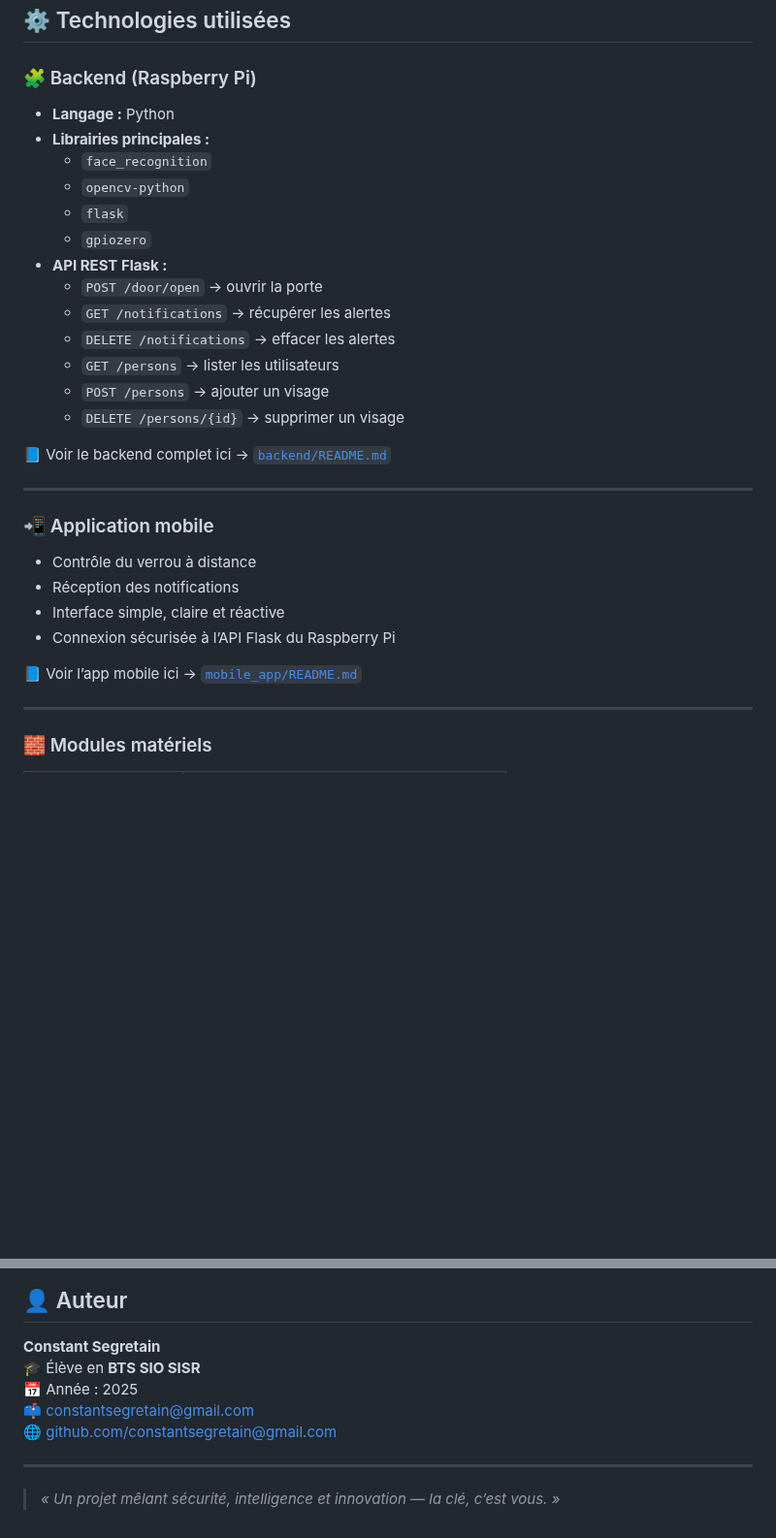
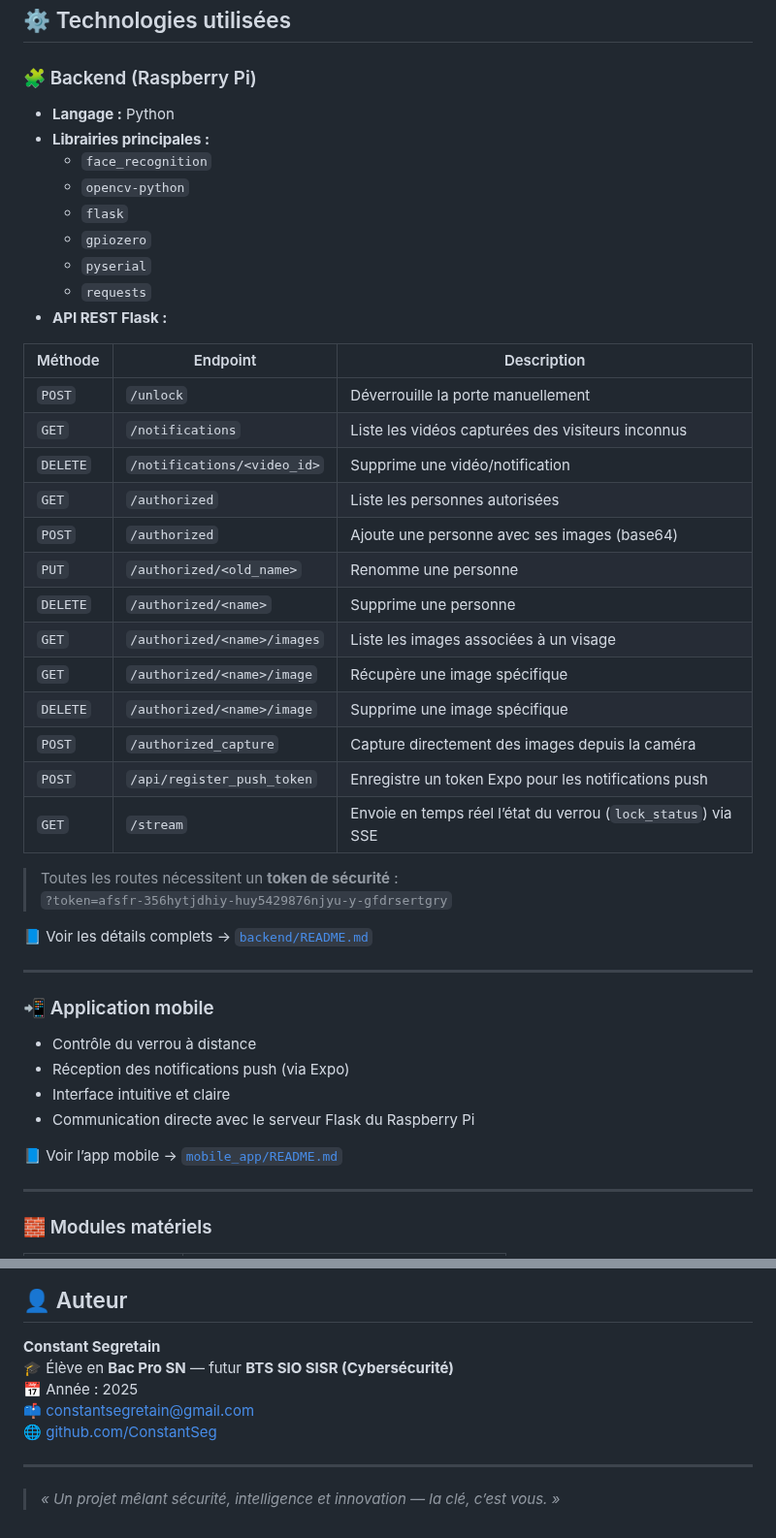
Before and after one commit to constantseg/FaciLock, a Markdown page: README.md, 2 parts joined by grey strips. Shown at 97% size. Rendered like a GitHub page; blank space fills up the shorter version.

```diff
--- a/README.md
+++ b/README.md
@@ -56,31 +56,48 @@
 ## ⚙️ Technologies utilisées
 
 ### 🧩 Backend (Raspberry Pi)
+
 - **Langage :** Python
 - **Librairies principales :**
   - `face_recognition`
   - `opencv-python`
   - `flask`
   - `gpiozero`
+  - `pyserial`
+  - `requests`
 - **API REST Flask :**
-  - `POST /door/open` → ouvrir la porte
-  - `GET /notifications` → récupérer les alertes
-  - `DELETE /notifications` → effacer les alertes
-  - `GET /persons` → lister les utilisateurs
-  - `POST /persons` → ajouter un visage
-  - `DELETE /persons/{id}` → supprimer un visage
 
-📘 Voir le backend complet ici → [`backend/README.md`](backend/README.md)
+| Méthode | Endpoint | Description |
+|----------|-----------|-------------|
+| `POST` | `/unlock` | Déverrouille la porte manuellement |
+| `GET` | `/notifications` | Liste les vidéos capturées des visiteurs inconnus |
+| `DELETE` | `/notifications/<video_id>` | Supprime une vidéo/notification |
+| `GET` | `/authorized` | Liste les personnes autorisées |
+| `POST` | `/authorized` | Ajoute une personne avec ses images (base64) |
+| `PUT` | `/authorized/<old_name>` | Renomme une personne |
+| `DELETE` | `/authorized/<name>` | Supprime une personne |
+| `GET` | `/authorized/<name>/images` | Liste les images associées à un visage |
+| `GET` | `/authorized/<name>/image` | Récupère une image spécifique |
+| `DELETE` | `/authorized/<name>/image` | Supprime une image spécifique |
+| `POST` | `/authorized_capture` | Capture directement des images depuis la caméra |
+| `POST` | `/api/register_push_token` | Enregistre un token Expo pour les notifications push |
+| `GET` | `/stream` | Envoie en temps réel l’état du verrou (`lock_status`) via SSE |
+
+> Toutes les routes nécessitent un **token de sécurité** :
+> `?token=afsfr-356hytjdhiy-huy5429876njyu-y-gfdrsertgry`
+
+📘 Voir les détails complets → [`backend/README.md`](backend/README.md)
 
 ---
 
 ### 📲 Application mobile
+
 - Contrôle du verrou à distance
-- Réception des notifications
-- Interface simple, claire et réactive
-- Connexion sécurisée à l’API Flask du Raspberry Pi
+- Réception des notifications push (via Expo)
+- Interface intuitive et claire
+- Communication directe avec le serveur Flask du Raspberry Pi
 
-📘 Voir l’app mobile ici → [`mobile_app/README.md`](mobile_app/README.md)
+📘 Voir l’app mobile → [`mobile_app/README.md`](mobile_app/README.md)
 
 ---
 
@@ -129,10 +146,10 @@ FaciLock/
 ## 👤 Auteur
 
 **Constant Segretain**
-🎓 Élève en **BTS SIO SISR**
+🎓 Élève en **Bac Pro SN** — futur **BTS SIO SISR (Cybersécurité)**
 📅 Année : 2025
 📫 [constantsegretain@gmail.com](mailto:constantsegretain@gmail.com)
-🌐 [github.com/constantsegretain@gmail.com](https://github.com/constantsegretain@gmail.com)
+🌐 [github.com/ConstantSeg](https://github.com/ConstantSeg)
 
 ---
 
```
